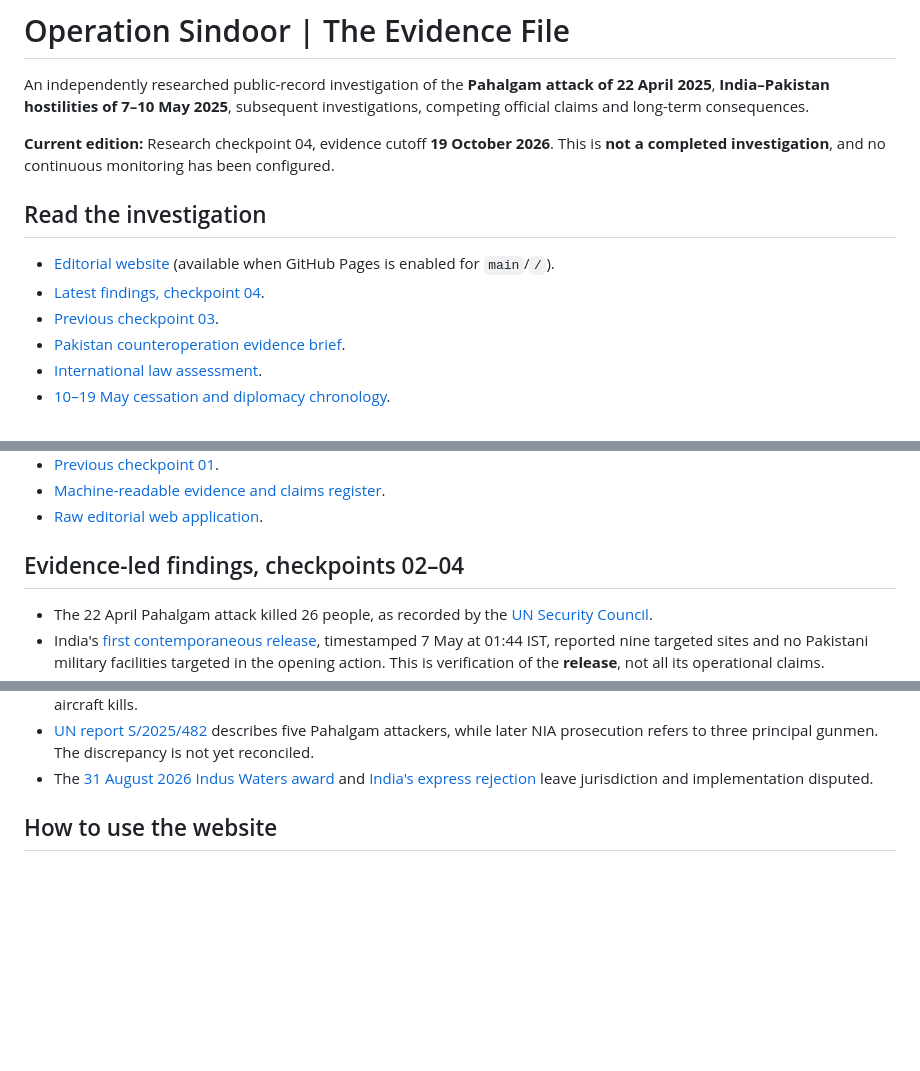
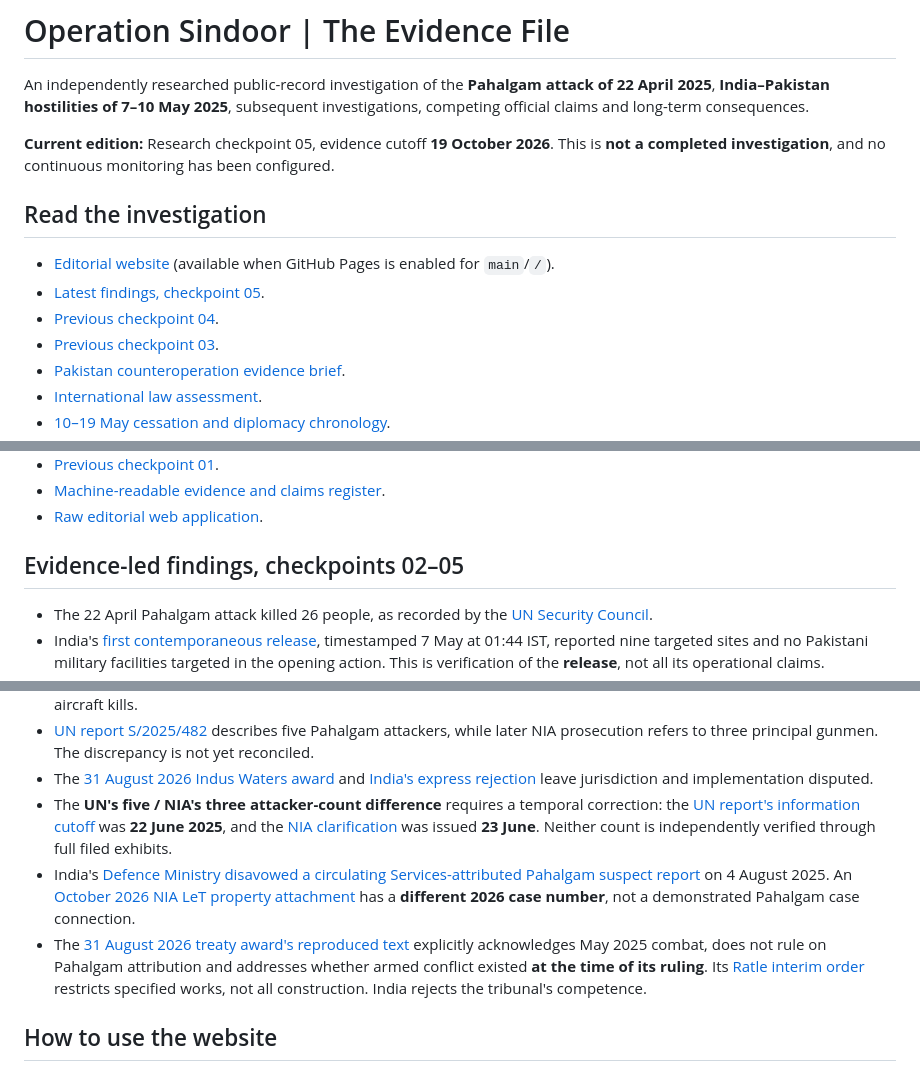
Before and after one commit to Ashish-Bhatia/Operation-Sindoor, a Markdown page: README.md, 3 parts joined by grey strips. Drawn GitHub-style; blank space fills up the shorter version.

Commit message:
docs: publish checkpoint 05 and corrected evidence totals

```diff
--- a/README.md
+++ b/README.md
@@ -2,12 +2,13 @@
 
 An independently researched public-record investigation of the **Pahalgam attack of 22 April 2025**, **India–Pakistan hostilities of 7–10 May 2025**, subsequent investigations, competing official claims and long-term consequences.
 
-**Current edition:** Research checkpoint 04, evidence cutoff **19 October 2026**. This is **not a completed investigation**, and no continuous monitoring has been configured.
+**Current edition:** Research checkpoint 05, evidence cutoff **19 October 2026**. This is **not a completed investigation**, and no continuous monitoring has been configured.
 
 ## Read the investigation
 
 - [Editorial website](https://ashish-bhatia.github.io/Operation-Sindoor/) (available when GitHub Pages is enabled for `main`/`/`).
-- [Latest findings, checkpoint 04](research/checkpoint-04.md).
+- [Latest findings, checkpoint 05](research/checkpoint-05.md).
+- [Previous checkpoint 04](research/checkpoint-04.md).
 - [Previous checkpoint 03](research/checkpoint-03.md).
 - [Pakistan counteroperation evidence brief](research/counteroperation-evidence-brief.md).
 - [International law assessment](research/international-law-assessment.md).
@@ -21,7 +22,7 @@ An independently researched public-record investigation of the **Pahalgam attack
 - [Machine-readable evidence and claims register](data/research.json).
 - [Raw editorial web application](index.html).
 
-## Evidence-led findings, checkpoints 02–04
+## Evidence-led findings, checkpoints 02–05
 
 - The 22 April Pahalgam attack killed 26 people, as recorded by the [UN Security Council](https://press.un.org/en/2025/sc16050.doc.htm).
 - India's [first contemporaneous release](https://www.pib.gov.in/PressReleseDetailm.aspx?PRID=2127370), timestamped 7 May at 01:44 IST, reported nine targeted sites and no Pakistani military facilities targeted in the opening action. This is verification of the **release**, not all its operational claims.
@@ -39,6 +40,9 @@ An independently researched public-record investigation of the **Pahalgam attack
 - [May](https://www.indiatoday.in/india/story/operation-sindoor-pakistan-airbase-repairs-still-unfinished-after-a-year-satellite-images-show-2907688-2026-05-06) and [September 2026](https://www.indiatoday.in/india/interactive/story/490-days-satellite-images-show-brahmos-crater-at-sargodha-reopened-for-repair-2997799-2026-09-18) satellite reporting documents repairs at damaged bases, not continuous inoperability or exact aircraft kills.
 - [UN report S/2025/482](https://www.ecoi.net/en/file/local/2127961/n2517600.pdf) describes five Pahalgam attackers, while later NIA prosecution refers to three principal gunmen. The discrepancy is not yet reconciled.
 - The [31 August 2026 Indus Waters award](https://pca.int/en/news/pca-press-release-pca-case-no-2023-01-the-indus-waters-western-rivers-arbitration-islamic-republic-of-pakistan-v-republic-of-india-6/) and [India's express rejection](https://eoibelgrade.gov.in/index.php/listview/NzE2) leave jurisdiction and implementation disputed.
+- The **UN's five / NIA's three attacker-count difference** requires a temporal correction: the [UN report's information cutoff](https://www.ecoi.net/en/file/local/2127961/n2517600.pdf) was **22 June 2025**, and the [NIA clarification](https://nia.gov.in/update-investigations-pehalgam-case-and-clarification-regarding-speculationsonpahalgamterror-attack) was issued **23 June**. Neither count is independently verified through full filed exhibits.
+- India's [Defence Ministry disavowed a circulating Services-attributed Pahalgam suspect report](https://www.pib.gov.in/PressReleasePage.aspx?PRID=2152335&lang=2&reg=3) on 4 August 2025. An [October 2026 NIA LeT property attachment](https://nia.gov.in/nia-attaches-property-used-harbour-pakistani-let-terrorists-srinagar) has a **different 2026 case number**, not a demonstrated Pahalgam case connection.
+- The [31 August 2026 treaty award's reproduced text](https://jusmundi.com/en/document/decision/en-indus-waters-western-rivers-arbitration-pakistan-v-india-award-on-the-status-of-the-indus-waters-treaty-in-respect-of-india-s-decision-on-abeyance-monday-31st-august-2026) explicitly acknowledges May 2025 combat, does not rule on Pahalgam attribution and addresses whether armed conflict existed **at the time of its ruling**. Its [Ratle interim order](https://jusmundi.com/en/document/decision/en-indus-waters-western-rivers-arbitration-pakistan-v-india-order-on-the-interim-measures-application-of-pakistan-dated-4-march-2026-monday-31st-august-2026) restricts specified works, not all construction. India rejects the tribunal's competence.
 
 ## How to use the website
 
```
Also changed, not shown: other parts of README.md (+2 -2 lines).
